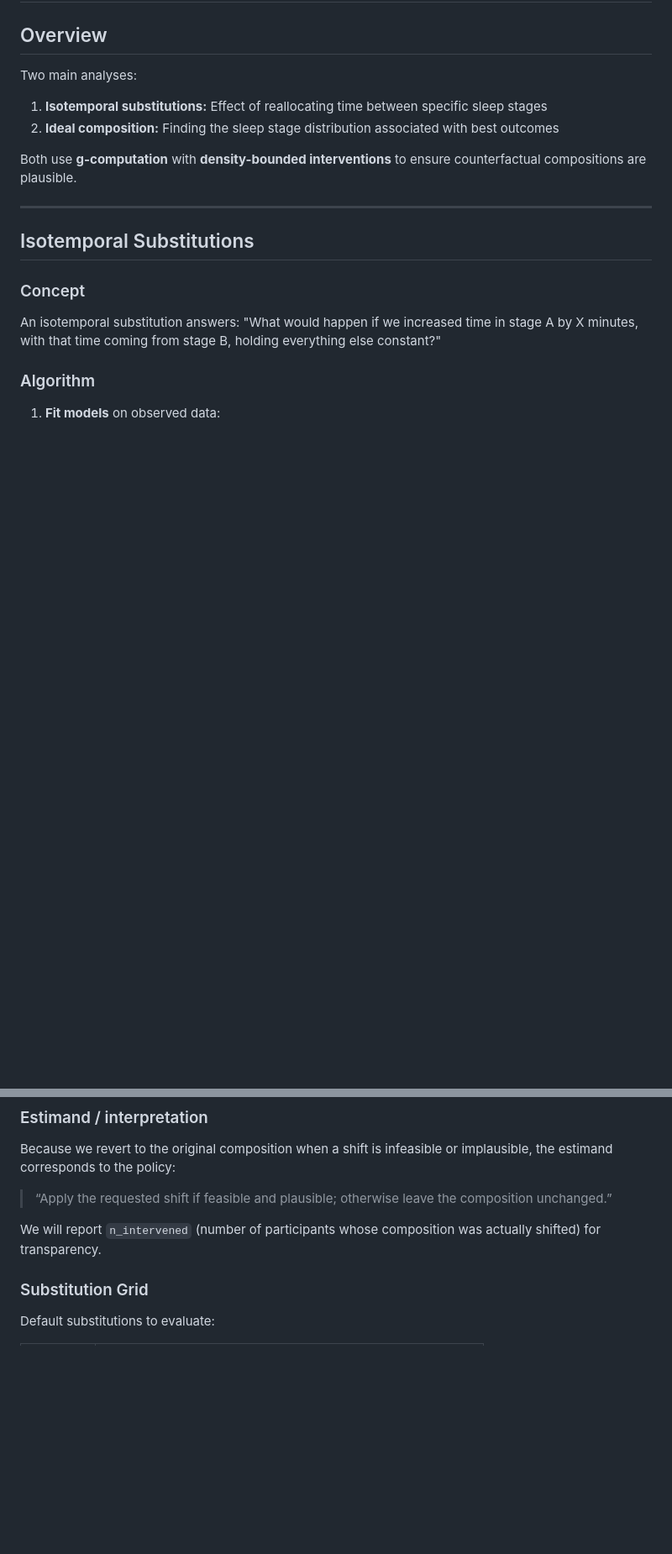
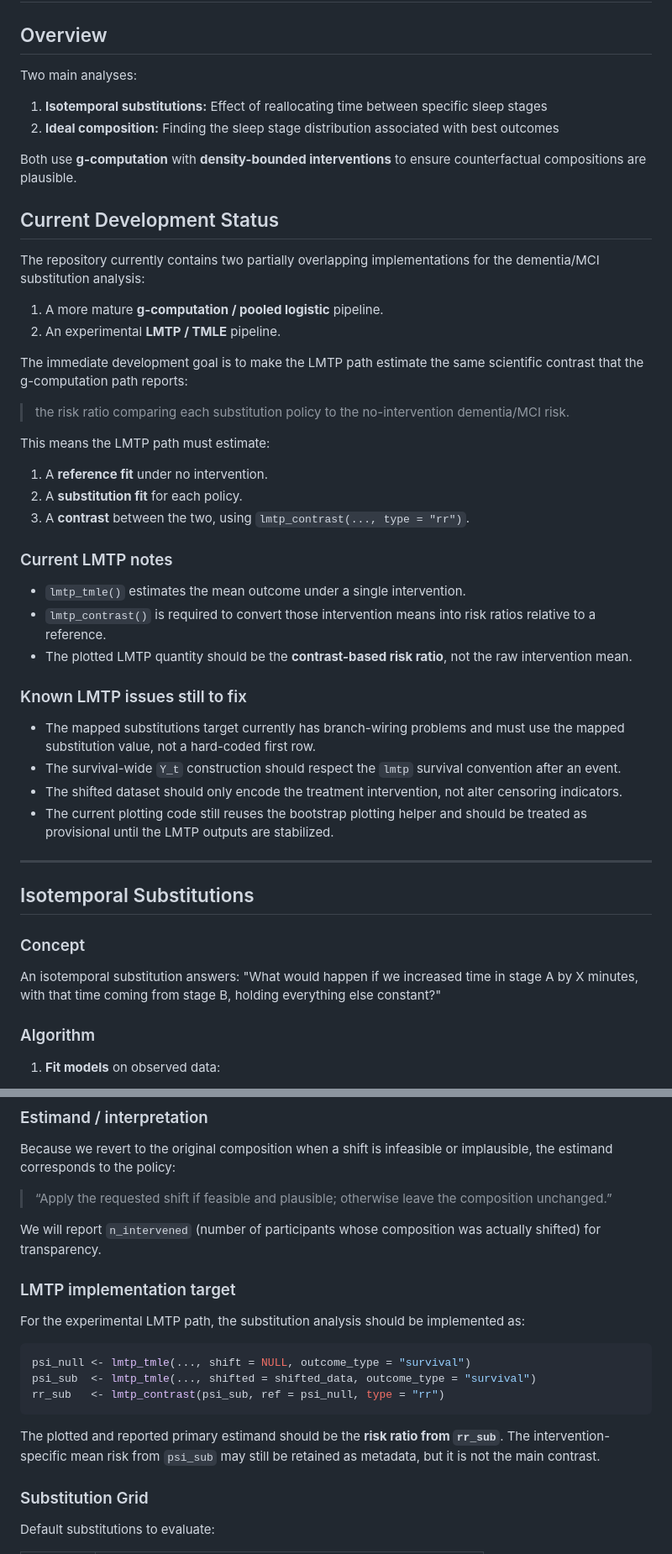
Before and after one commit to BeaudanBrown/sleep-stages-comp, a Markdown page: specs/analysis.md, 2 parts joined by grey strips. Shown at 84% size. Rendered like a GitHub page; blank space fills up the shorter version.

````diff
--- a/specs/analysis.md
+++ b/specs/analysis.md
@@ -7,6 +7,36 @@ Two main analyses:
 2. **Ideal composition:** Finding the sleep stage distribution associated with best outcomes
 
 Both use **g-computation** with **density-bounded interventions** to ensure counterfactual compositions are plausible.
+
+## Current Development Status
+
+The repository currently contains two partially overlapping implementations for the dementia/MCI substitution analysis:
+
+1. A more mature **g-computation / pooled logistic** pipeline.
+2. An experimental **LMTP / TMLE** pipeline.
+
+The immediate development goal is to make the LMTP path estimate the same scientific contrast that the g-computation path reports:
+
+> the risk ratio comparing each substitution policy to the no-intervention dementia/MCI risk.
+
+This means the LMTP path must estimate:
+
+1. A **reference fit** under no intervention.
+2. A **substitution fit** for each policy.
+3. A **contrast** between the two, using `lmtp_contrast(..., type = "rr")`.
+
+### Current LMTP notes
+
+- `lmtp_tmle()` estimates the mean outcome under a single intervention.
+- `lmtp_contrast()` is required to convert those intervention means into risk ratios relative to a reference.
+- The plotted LMTP quantity should be the **contrast-based risk ratio**, not the raw intervention mean.
+
+### Known LMTP issues still to fix
+
+- The mapped substitutions target currently has branch-wiring problems and must use the mapped substitution value, not a hard-coded first row.
+- The survival-wide `Y_t` construction should respect the `lmtp` survival convention after an event.
+- The shifted dataset should only encode the treatment intervention, not alter censoring indicators.
+- The current plotting code still reuses the bootstrap plotting helper and should be treated as provisional until the LMTP outputs are stabilized.
 
 ---
 
@@ -66,6 +96,19 @@ Because we revert to the original composition when a shift is infeasible or impl
 > “Apply the requested shift if feasible and plausible; otherwise leave the composition unchanged.”
 
 We will report `n_intervened` (number of participants whose composition was actually shifted) for transparency.
+
+### LMTP implementation target
+
+For the experimental LMTP path, the substitution analysis should be implemented as:
+
+```r
+psi_null <- lmtp_tmle(..., shift = NULL, outcome_type = "survival")
+psi_sub  <- lmtp_tmle(..., shifted = shifted_data, outcome_type = "survival")
+rr_sub   <- lmtp_contrast(psi_sub, ref = psi_null, type = "rr")
+```
+
+The plotted and reported primary estimand should be the **risk ratio from `rr_sub`**.
+The intervention-specific mean risk from `psi_sub` may still be retained as metadata, but it is not the main contrast.
 
 ### Substitution Grid
 
````
Also changed, not shown: other parts of specs/analysis.md (+4 -2 lines), AGENTS.md (+28 -0 lines), IMPLEMENTATION_PLAN.md (+42 -3 lines).
